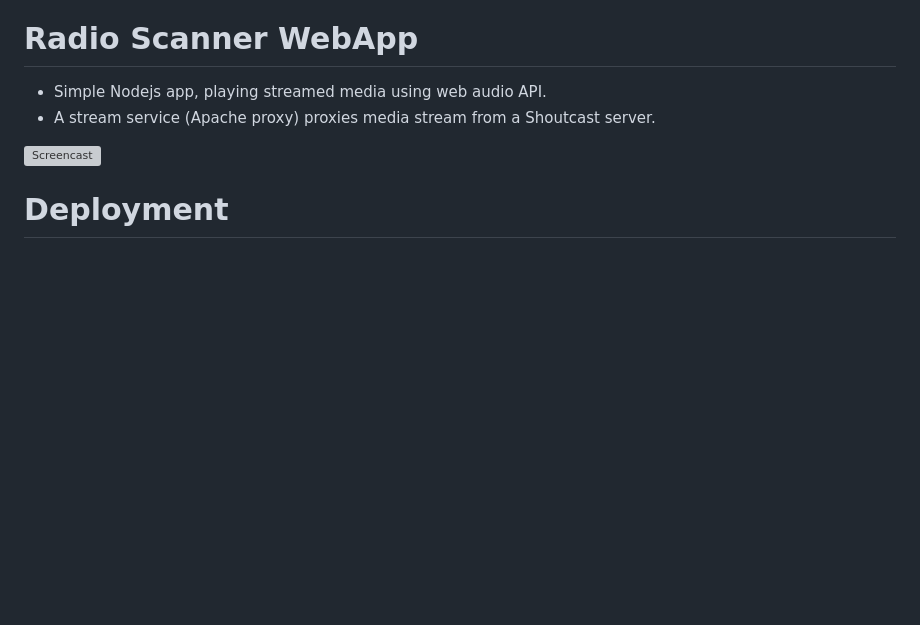
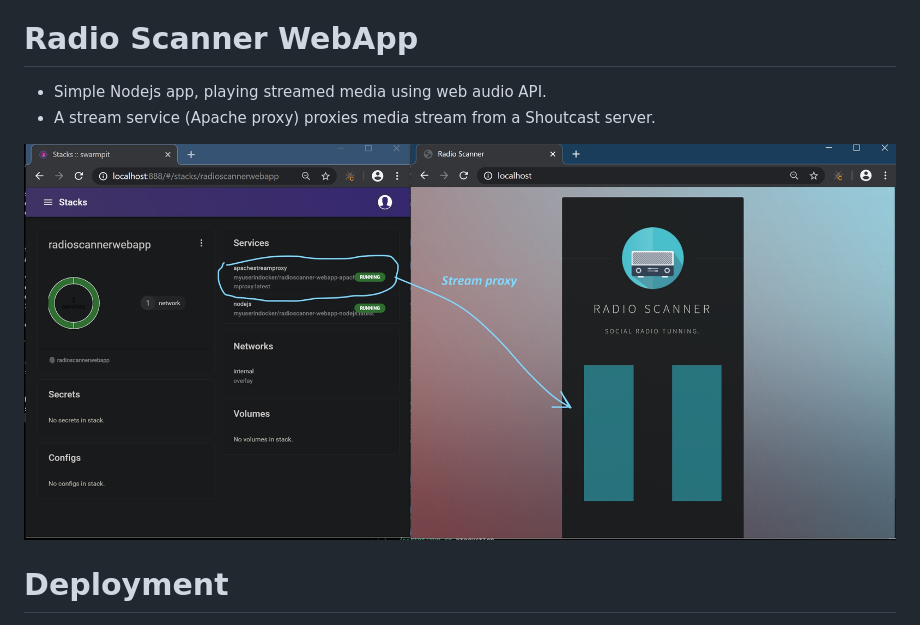
Before and after one commit to myuseringithub/radioscannerWebapp, a Markdown page: documentation/information.md, the part around the change. GitHub-like rendering; pictures changed too: documentation/screenshot.jpg (added); blank space fills up the shorter version; grey boxes are pictures that could not be loaded.

Commit message:
➕ Screenshot.

```diff
--- a/documentation/information.md
+++ b/documentation/information.md
@@ -2,7 +2,7 @@
 - Simple Nodejs app, playing streamed media using web audio API.
 - A stream service (Apache proxy) proxies media stream from a Shoutcast server.
 
-![Screencast](/documentation/screenshot.PNG)
+![Screencast](/documentation/screenshot.jpg)
 
 
 # Deployment
```
Also changed, not shown: 1 other file.
